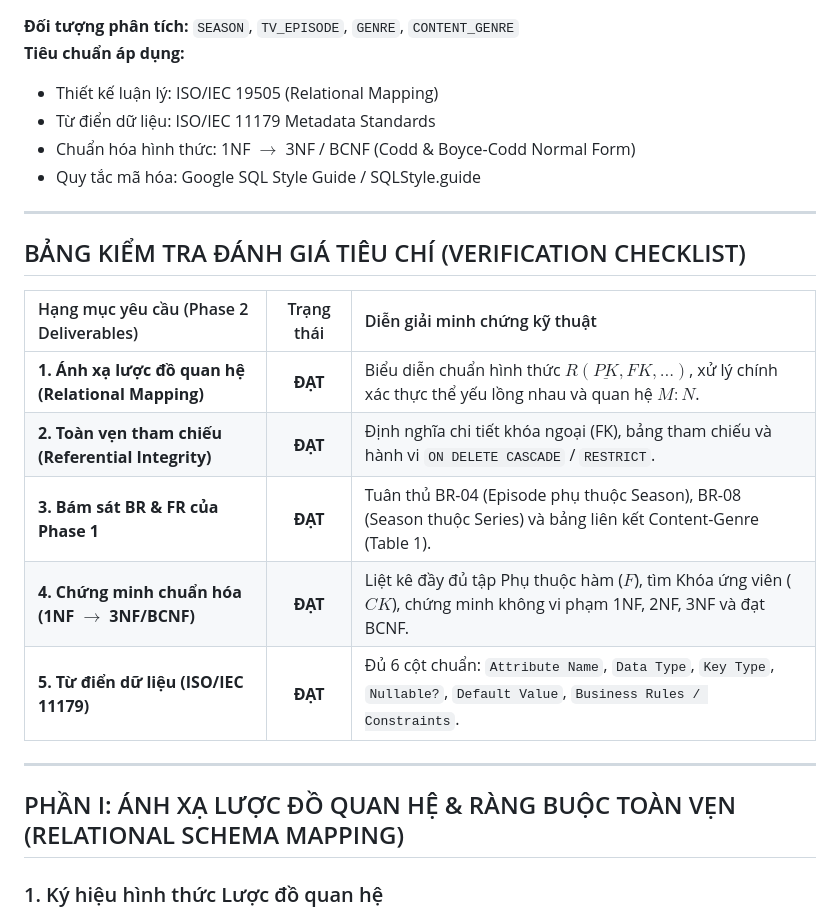
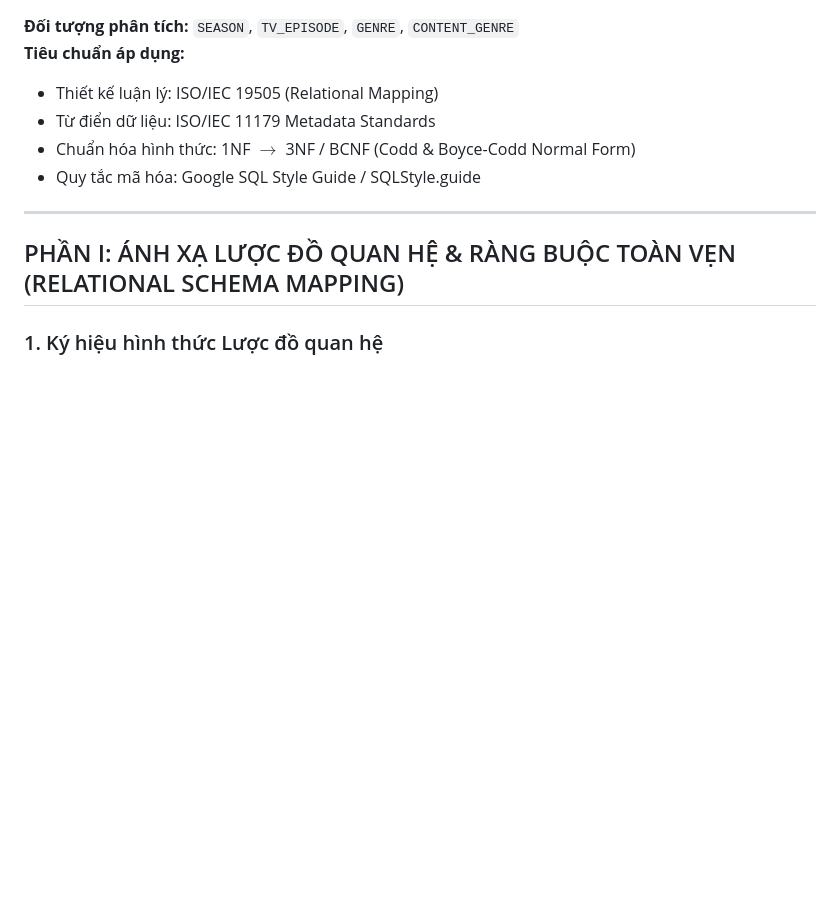
Before and after one commit to phantomt2/csdl_G12, a Markdown page: phase2_season_episode_genre.md, the part around the change. Drawn GitHub-style; blank space fills up the shorter version.

```diff
--- a/phase2_season_episode_genre.md
+++ b/phase2_season_episode_genre.md
@@ -5,18 +5,6 @@
 - Từ điển dữ liệu: ISO/IEC 11179 Metadata Standards
 - Chuẩn hóa hình thức: 1NF $\rightarrow$ 3NF / BCNF (Codd & Boyce-Codd Normal Form)
 - Quy tắc mã hóa: Google SQL Style Guide / SQLStyle.guide
-
----
-
-## BẢNG KIỂM TRA ĐÁNH GIÁ TIÊU CHÍ (VERIFICATION CHECKLIST)
-
-| Hạng mục yêu cầu (Phase 2 Deliverables) | Trạng thái | Diễn giải minh chứng kỹ thuật |
-| :--- | :---: | :--- |
-| **1. Ánh xạ lược đồ quan hệ (Relational Mapping)** | **ĐẠT** | Biểu diễn chuẩn hình thức $R(\underline{PK}, FK, ...)$, xử lý chính xác thực thể yếu lồng nhau và quan hệ $M:N$. |
-| **2. Toàn vẹn tham chiếu (Referential Integrity)** | **ĐẠT** | Định nghĩa chi tiết khóa ngoại (FK), bảng tham chiếu và hành vi `ON DELETE CASCADE` / `RESTRICT`. |
-| **3. Bám sát BR & FR của Phase 1** | **ĐẠT** | Tuân thủ BR-04 (Episode phụ thuộc Season), BR-08 (Season thuộc Series) và bảng liên kết Content-Genre (Table 1). |
-| **4. Chứng minh chuẩn hóa (1NF $\rightarrow$ 3NF/BCNF)** | **ĐẠT** | Liệt kê đầy đủ tập Phụ thuộc hàm ($F$), tìm Khóa ứng viên ($CK$), chứng minh không vi phạm 1NF, 2NF, 3NF và đạt BCNF. |
-| **5. Từ điển dữ liệu (ISO/IEC 11179)** | **ĐẠT** | Đủ 6 cột chuẩn: `Attribute Name`, `Data Type`, `Key Type`, `Nullable?`, `Default Value`, `Business Rules / Constraints`. |
 
 ---
 
```
